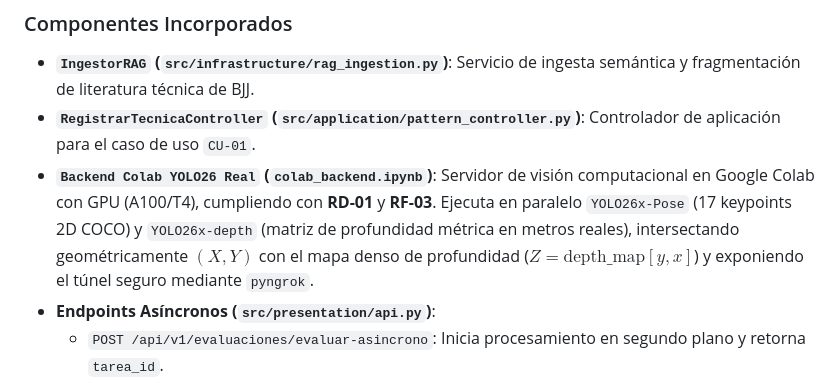
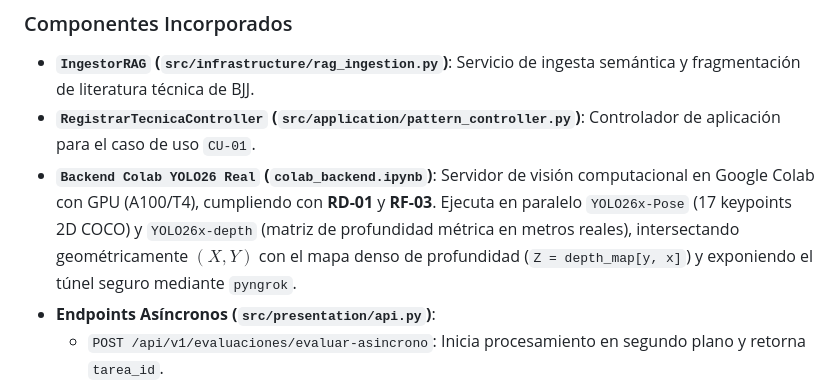
Before and after one commit to Tsmrain/JiuJitsu, a Markdown page: README.md, the part around the change. Rendered like a GitHub page.

Commit message:
Formula matematica arreglada

```diff
--- a/README.md
+++ b/README.md
@@ -1330,7 +1330,7 @@ Siguiendo las pautas de **Craig Larman** para la fase de elaboración, la **Iter
 ### Componentes Incorporados
 - **`IngestorRAG` (`src/infrastructure/rag_ingestion.py`)**: Servicio de ingesta semántica y fragmentación de literatura técnica de BJJ.
 - **`RegistrarTecnicaController` (`src/application/pattern_controller.py`)**: Controlador de aplicación para el caso de uso `CU-01`.
-- **`Backend Colab YOLO26 Real` (`colab_backend.ipynb`)**: Servidor de visión computacional en Google Colab con GPU (A100/T4), cumpliendo con **RD-01** y **RF-03**. Ejecuta en paralelo `YOLO26x-Pose` (17 keypoints 2D COCO) y `YOLO26x-depth` (matriz de profundidad métrica en metros reales), intersectando geométricamente $(X, Y)$ con el mapa denso de profundidad ($Z = \text{depth\_map}[y, x]$) y exponiendo el túnel seguro mediante `pyngrok`.
+- **`Backend Colab YOLO26 Real` (`colab_backend.ipynb`)**: Servidor de visión computacional en Google Colab con GPU (A100/T4), cumpliendo con **RD-01** y **RF-03**. Ejecuta en paralelo `YOLO26x-Pose` (17 keypoints 2D COCO) y `YOLO26x-depth` (matriz de profundidad métrica en metros reales), intersectando geométricamente $(X, Y)$ con el mapa denso de profundidad (`Z = depth_map[y, x]`) y exponiendo el túnel seguro mediante `pyngrok`.
 - **Endpoints Asíncronos (`src/presentation/api.py`)**:
   - `POST /api/v1/evaluaciones/evaluar-asincrono`: Inicia procesamiento en segundo plano y retorna `tarea_id`.
   - `GET /api/v1/evaluaciones/tareas/{tarea_id}`: Consulta el estado de ejecución y resultado diagnóstico.
```
